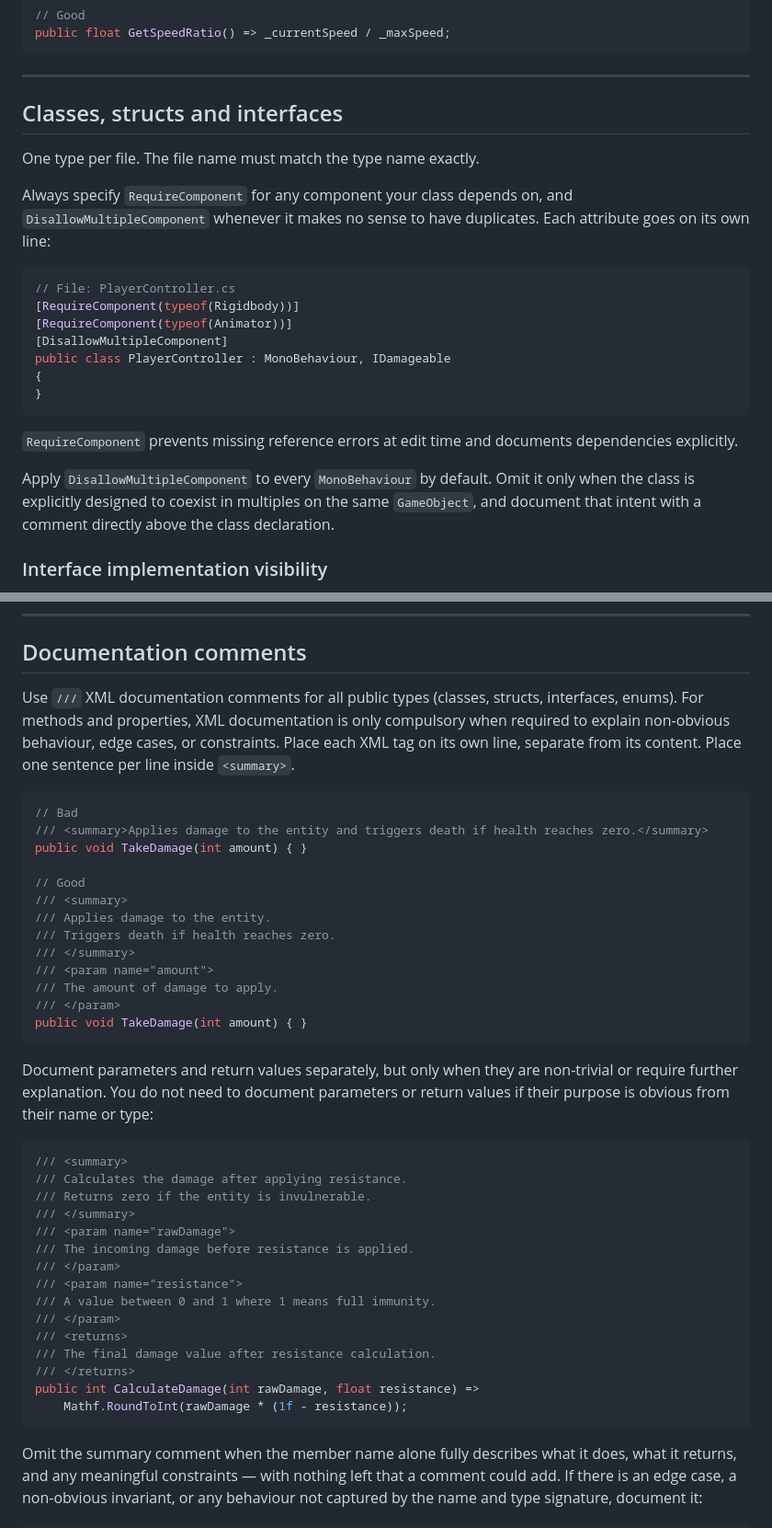
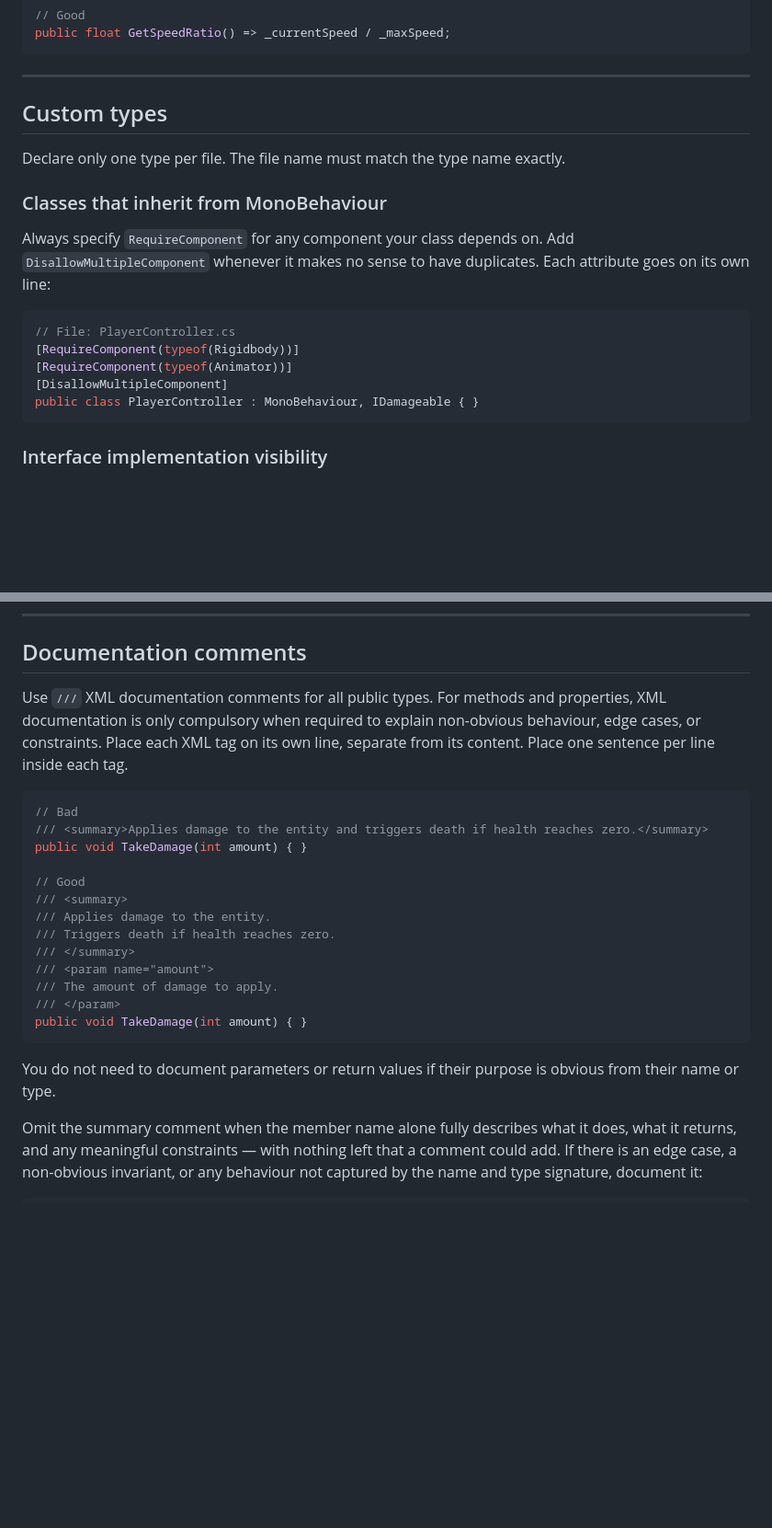
Before and after one commit to javimanotas/NavVolume, a Markdown page: Docs/csharp-style-guide.md, 2 parts joined by grey strips. Shown at 92% size. Rendered like a GitHub page; blank space fills up the shorter version.

````diff
--- a/Docs/csharp-style-guide.md
+++ b/Docs/csharp-style-guide.md
@@ -158,12 +138,15 @@ public float GetSpeedRatio() => _currentSpeed / _maxSpeed;
 
 ---
 
-## Classes, structs and interfaces
+## Custom types
 
-One type per file. The file name must match the type name exactly.
+Declare only one type per file.
+The file name must match the type name exactly.
 
-Always specify `RequireComponent` for any component your class depends on,
-and `DisallowMultipleComponent` whenever it makes no sense to have duplicates.
+### Classes that inherit from MonoBehaviour
+
+Always specify `RequireComponent` for any component your class depends on.
+Add `DisallowMultipleComponent` whenever it makes no sense to have duplicates.
 Each attribute goes on its own line:
 
 ```csharp
@@ -171,16 +154,8 @@ Each attribute goes on its own line:
 [RequireComponent(typeof(Rigidbody))]
 [RequireComponent(typeof(Animator))]
 [DisallowMultipleComponent]
-public class PlayerController : MonoBehaviour, IDamageable
-{
-}
+public class PlayerController : MonoBehaviour, IDamageable { }
 ```
-
-`RequireComponent` prevents missing reference errors at edit time and documents dependencies explicitly.
-
-Apply `DisallowMultipleComponent` to every `MonoBehaviour` by default. Omit it only when the class is
-explicitly designed to coexist in multiples on the same `GameObject`, and document that intent with
-a comment directly above the class declaration.
 
 ### Interface implementation visibility
 
@@ -313,10 +255,10 @@ SetDamageInfo(new() { Amount = 10, Type = DamageType.Fire });
 
 ## Documentation comments
 
-Use `///` XML documentation comments for all public types (classes, structs, interfaces, enums).
+Use `///` XML documentation comments for all public types.
 For methods and properties, XML documentation is only compulsory when required to explain non-obvious behaviour, edge cases, or constraints.
 Place each XML tag on its own line, separate from its content.
-Place one sentence per line inside `<summary>`.
+Place one sentence per line inside each tag.
 
 ```csharp
 // Bad
@@ -334,25 +276,7 @@ public void TakeDamage(int amount) { }
 public void TakeDamage(int amount) { }
 ```
 
-Document parameters and return values separately, but only when they are non-trivial or require further explanation. You do not need to document parameters or return values if their purpose is obvious from their name or type:
-
-```csharp
-/// <summary>
-/// Calculates the damage after applying resistance.
-/// Returns zero if the entity is invulnerable.
-/// </summary>
-/// <param name="rawDamage">
-/// The incoming damage before resistance is applied.
-/// </param>
-/// <param name="resistance">
-/// A value between 0 and 1 where 1 means full immunity.
-/// </param>
-/// <returns>
-/// The final damage value after resistance calculation.
-/// </returns>
-public int CalculateDamage(int rawDamage, float resistance) =>
-    Mathf.RoundToInt(rawDamage * (1f - resistance));
-```
+You do not need to document parameters or return values if their purpose is obvious from their name or type.
 
 Omit the summary comment when the member name alone fully describes what it does, what it
 returns, and any meaningful constraints — with nothing left that a comment could add.
````
Also changed, not shown: other parts of Docs/csharp-style-guide.md (+16 -106 lines).
